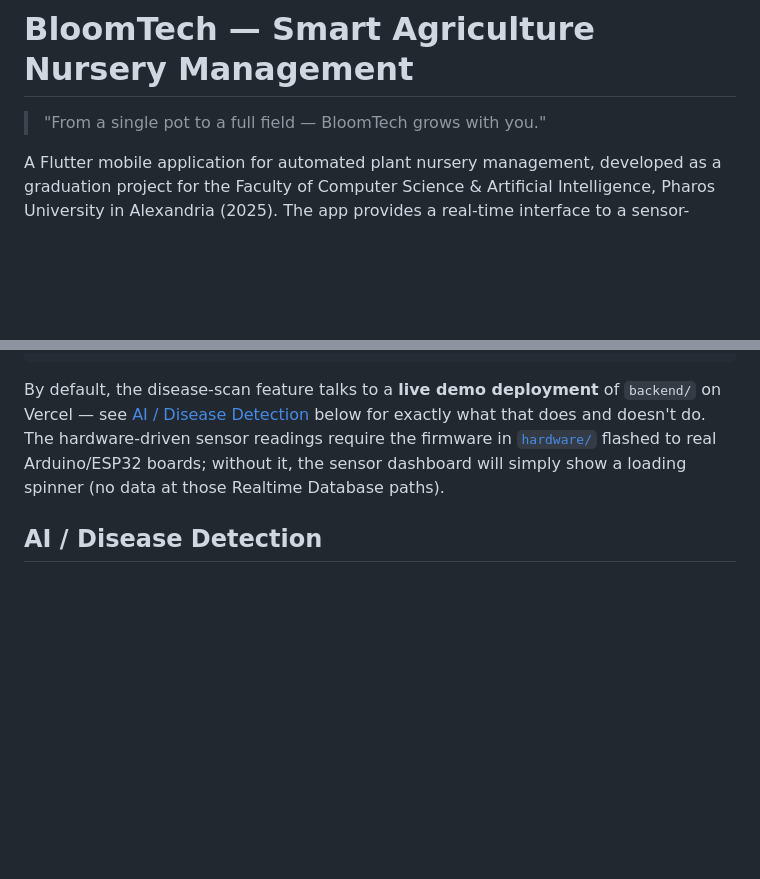
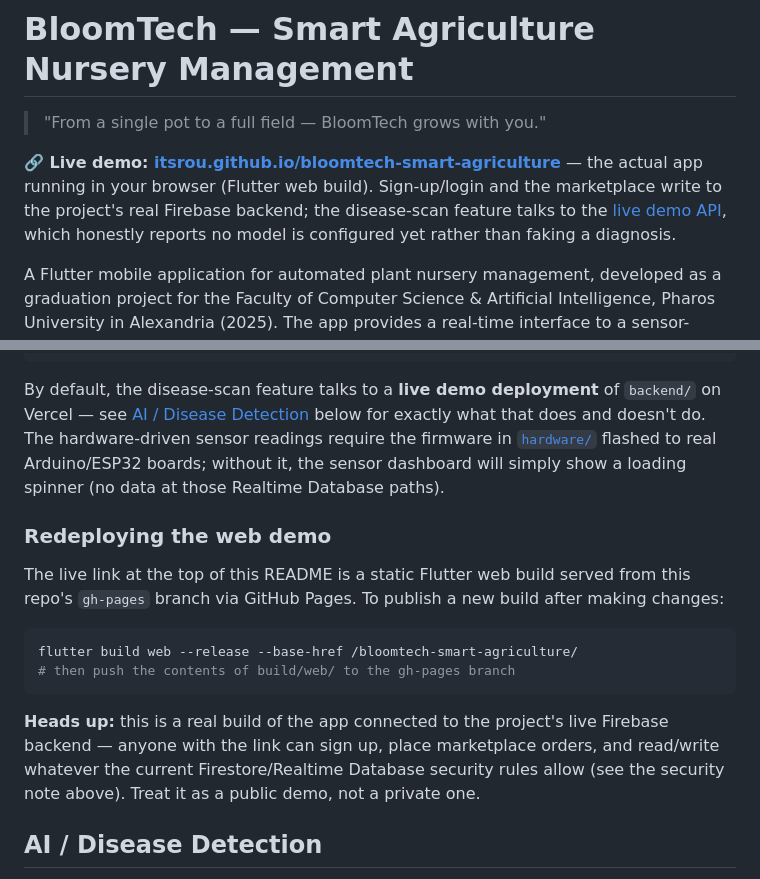
Before and after one commit to itsRou/bloomtech-smart-agriculture, a Markdown page: README.md, 2 parts joined by grey strips. Rendered like a GitHub page; blank space fills up the shorter version.

Commit message:
Add live web demo link to README
Deployed via GitHub Pages (gh-pages branch) at
https://itsrou.github.io/bloomtech-smart-agriculture/ - a real Flutter
web build connected to the project's live Firebase backend.

````diff
--- a/README.md
+++ b/README.md
@@ -1,6 +1,8 @@
 # BloomTech — Smart Agriculture Nursery Management
 
 > "From a single pot to a full field — BloomTech grows with you."
+
+**🔗 Live demo: [itsrou.github.io/bloomtech-smart-agriculture](https://itsrou.github.io/bloomtech-smart-agriculture/)** — the actual app running in your browser (Flutter web build). Sign-up/login and the marketplace write to the project's real Firebase backend; the disease-scan feature talks to the [live demo API](#ai--disease-detection), which honestly reports no model is configured yet rather than faking a diagnosis.
 
 A Flutter mobile application for automated plant nursery management, developed as a graduation project for the Faculty of Computer Science & Artificial Intelligence, Pharos University in Alexandria (2025). The app provides a real-time interface to a sensor-driven monitoring/irrigation system, an AI-assisted leaf disease scanning workflow, and an in-app agricultural services marketplace.
 
@@ -189,6 +191,17 @@ flutter run
 
 By default, the disease-scan feature talks to a **live demo deployment** of `backend/` on Vercel — see [AI / Disease Detection](#ai--disease-detection) below for exactly what that does and doesn't do. The hardware-driven sensor readings require the firmware in [`hardware/`](hardware/README.md) flashed to real Arduino/ESP32 boards; without it, the sensor dashboard will simply show a loading spinner (no data at those Realtime Database paths).
 
+### Redeploying the web demo
+
+The live link at the top of this README is a static Flutter web build served from this repo's `gh-pages` branch via GitHub Pages. To publish a new build after making changes:
+
+```bash
+flutter build web --release --base-href /bloomtech-smart-agriculture/
+# then push the contents of build/web/ to the gh-pages branch
+```
+
+**Heads up:** this is a real build of the app connected to the project's live Firebase backend — anyone with the link can sign up, place marketplace orders, and read/write whatever the current Firestore/Realtime Database security rules allow (see the security note above). Treat it as a public demo, not a private one.
+
 ## AI / Disease Detection
 
 From `lib/Pages/scan_page.dart`: the user captures or picks a leaf photo, which is sent as a multipart HTTP POST to a `/predict` endpoint. The app expects a JSON response containing a `status` field and, optionally, a `cure` recommendation and a base64-encoded image.
````
